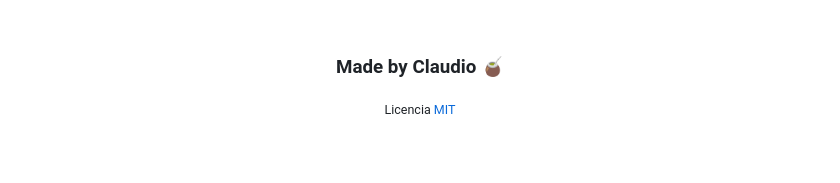
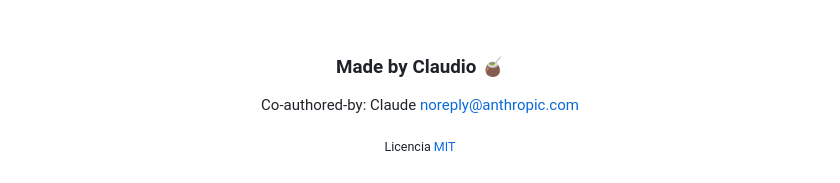
Before and after one commit to gabibertero/AGA-primerparcial, a Markdown page: README.md, the part around the change. Rendered like a GitHub page; blank space fills up the shorter version.

Commit message:
Add Claudio

```diff
--- a/README.md
+++ b/README.md
@@ -146,6 +146,7 @@ Por estudiantes, para estudiantes. Puede tener errores: usalo como **complemento
 <br>
 
 ### Made by Claudio 🧉
+Co-authored-by: Claude <noreply@anthropic.com>
 
 <sub>Licencia [MIT](LICENSE)</sub>
 
```
